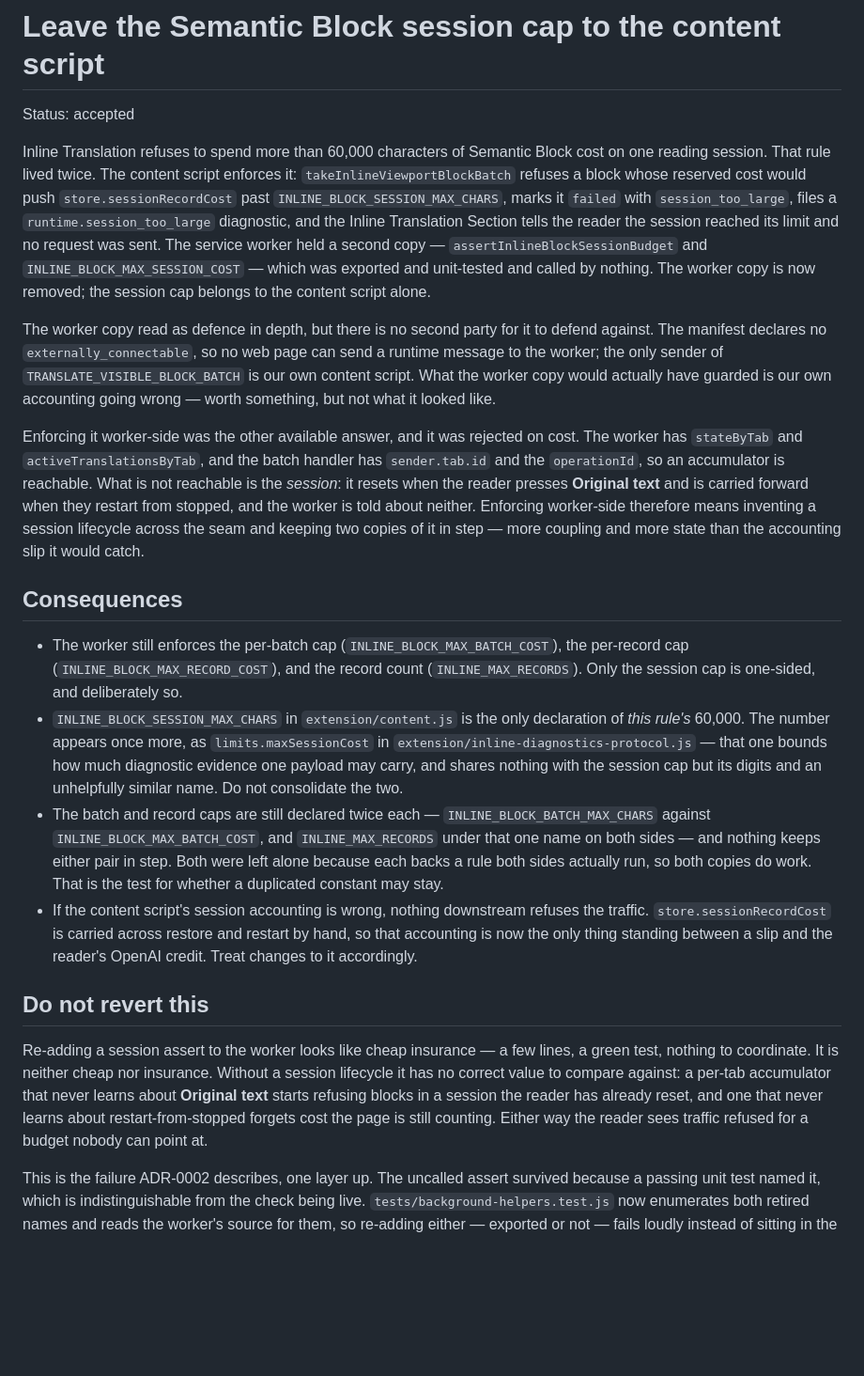
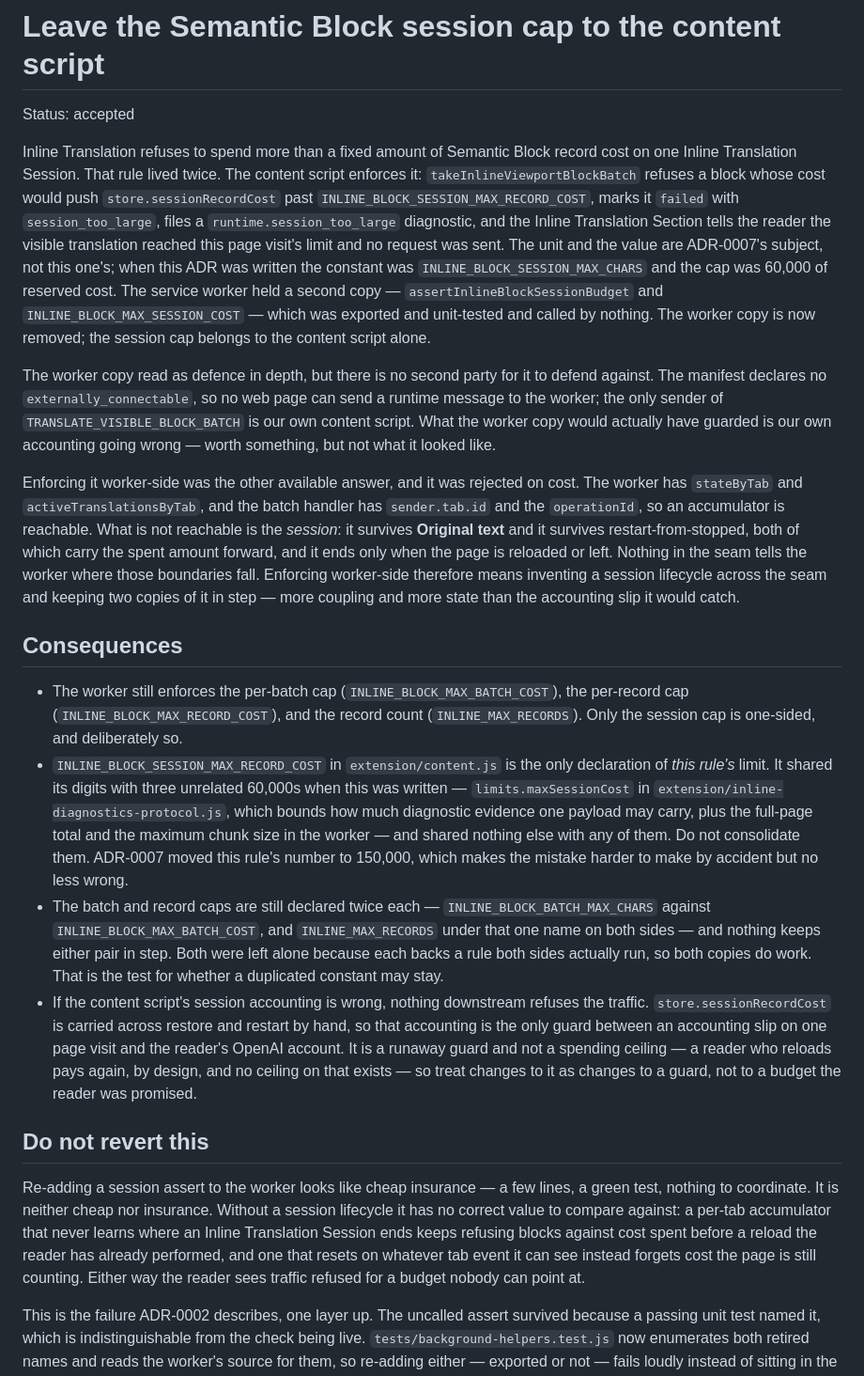
Before and after one commit to mochafreddo/chrome-ai-translator, a Markdown page: docs/adr/0003-leave-the-semantic-block-session-cap-to-the-content-script.md, the part around the change. Shown at 94% size. GitHub-like rendering; blank space fills up the shorter version.

Commit message:
docs: name the Session Budget, and correct ADR-0003 on what ends a session
The rule bounding what Inline Translation spends on one page was described in
four places and had a name in none of them, so an ADR could assert the opposite
of the code, pass review, and sit in the tree next to a test naming the true
behaviour. ADR-0003 says the budget resets when the reader presses Original
text. It never has: the carry-forward landed on 2026-07-10, a month before the
ADR was written, and a check has named it since. The claim was false on the day
it was written and survived because CONTEXT.md is a glossary and a concept
absent from it has nothing to be checked against.

So the glossary gets both halves of the concept. Inline Translation Session is
the span — one page visit, ended by a reload or leaving, and not by Original
text or by stopping, which both carry the spent amount forward. Session Budget
is what that span may spend. Both entries say it bounds a page visit rather
than the reader's spending, because reading it as a spending ceiling is where
the misunderstanding started, and neither Avoid line says "token": the word
already means model tokens, is used again for correlation tokens, and naming
the placeholder concept is a deferred decision that must not be pre-empted here.

ADR-0003's own reasoning repeated the false reset in three places — its opening
paragraph, the argument for rejecting worker-side enforcement, and Do not
revert this — so all three are corrected rather than only the claim. Its
decision is untouched: the session cap still belongs to the content script,
and the corrected boundary makes the argument for that stronger, not weaker.
The consequence about the reader's OpenAI credit is reworded to say guard
rather than ceiling.

```diff
--- a/docs/adr/0003-leave-the-semantic-block-session-cap-to-the-content-script.md
+++ b/docs/adr/0003-leave-the-semantic-block-session-cap-to-the-content-script.md
@@ -2,21 +2,21 @@
 
 Status: accepted
 
-Inline Translation refuses to spend more than 60,000 characters of Semantic Block cost on one reading session. That rule lived twice. The content script enforces it: `takeInlineViewportBlockBatch` refuses a block whose reserved cost would push `store.sessionRecordCost` past `INLINE_BLOCK_SESSION_MAX_CHARS`, marks it `failed` with `session_too_large`, files a `runtime.session_too_large` diagnostic, and the Inline Translation Section tells the reader the session reached its limit and no request was sent. The service worker held a second copy — `assertInlineBlockSessionBudget` and `INLINE_BLOCK_MAX_SESSION_COST` — which was exported and unit-tested and called by nothing. The worker copy is now removed; the session cap belongs to the content script alone.
+Inline Translation refuses to spend more than a fixed amount of Semantic Block record cost on one Inline Translation Session. That rule lived twice. The content script enforces it: `takeInlineViewportBlockBatch` refuses a block whose cost would push `store.sessionRecordCost` past `INLINE_BLOCK_SESSION_MAX_RECORD_COST`, marks it `failed` with `session_too_large`, files a `runtime.session_too_large` diagnostic, and the Inline Translation Section tells the reader the visible translation reached this page visit's limit and no request was sent. The unit and the value are ADR-0007's subject, not this one's; when this ADR was written the constant was `INLINE_BLOCK_SESSION_MAX_CHARS` and the cap was 60,000 of reserved cost. The service worker held a second copy — `assertInlineBlockSessionBudget` and `INLINE_BLOCK_MAX_SESSION_COST` — which was exported and unit-tested and called by nothing. The worker copy is now removed; the session cap belongs to the content script alone.
 
 The worker copy read as defence in depth, but there is no second party for it to defend against. The manifest declares no `externally_connectable`, so no web page can send a runtime message to the worker; the only sender of `TRANSLATE_VISIBLE_BLOCK_BATCH` is our own content script. What the worker copy would actually have guarded is our own accounting going wrong — worth something, but not what it looked like.
 
-Enforcing it worker-side was the other available answer, and it was rejected on cost. The worker has `stateByTab` and `activeTranslationsByTab`, and the batch handler has `sender.tab.id` and the `operationId`, so an accumulator is reachable. What is not reachable is the *session*: it resets when the reader presses **Original text** and is carried forward when they restart from stopped, and the worker is told about neither. Enforcing worker-side therefore means inventing a session lifecycle across the seam and keeping two copies of it in step — more coupling and more state than the accounting slip it would catch.
+Enforcing it worker-side was the other available answer, and it was rejected on cost. The worker has `stateByTab` and `activeTranslationsByTab`, and the batch handler has `sender.tab.id` and the `operationId`, so an accumulator is reachable. What is not reachable is the *session*: it survives **Original text** and it survives restart-from-stopped, both of which carry the spent amount forward, and it ends only when the page is reloaded or left. Nothing in the seam tells the worker where those boundaries fall. Enforcing worker-side therefore means inventing a session lifecycle across the seam and keeping two copies of it in step — more coupling and more state than the accounting slip it would catch.
 
 ## Consequences
 
 - The worker still enforces the per-batch cap (`INLINE_BLOCK_MAX_BATCH_COST`), the per-record cap (`INLINE_BLOCK_MAX_RECORD_COST`), and the record count (`INLINE_MAX_RECORDS`). Only the session cap is one-sided, and deliberately so.
-- `INLINE_BLOCK_SESSION_MAX_CHARS` in `extension/content.js` is the only declaration of *this rule's* 60,000. The number appears once more, as `limits.maxSessionCost` in `extension/inline-diagnostics-protocol.js` — that one bounds how much diagnostic evidence one payload may carry, and shares nothing with the session cap but its digits and an unhelpfully similar name. Do not consolidate the two.
+- `INLINE_BLOCK_SESSION_MAX_RECORD_COST` in `extension/content.js` is the only declaration of *this rule's* limit. It shared its digits with three unrelated 60,000s when this was written — `limits.maxSessionCost` in `extension/inline-diagnostics-protocol.js`, which bounds how much diagnostic evidence one payload may carry, plus the full-page total and the maximum chunk size in the worker — and shared nothing else with any of them. Do not consolidate them. ADR-0007 moved this rule's number to 150,000, which makes the mistake harder to make by accident but no less wrong.
 - The batch and record caps are still declared twice each — `INLINE_BLOCK_BATCH_MAX_CHARS` against `INLINE_BLOCK_MAX_BATCH_COST`, and `INLINE_MAX_RECORDS` under that one name on both sides — and nothing keeps either pair in step. Both were left alone because each backs a rule both sides actually run, so both copies do work. That is the test for whether a duplicated constant may stay.
-- If the content script's session accounting is wrong, nothing downstream refuses the traffic. `store.sessionRecordCost` is carried across restore and restart by hand, so that accounting is now the only thing standing between a slip and the reader's OpenAI credit. Treat changes to it accordingly.
+- If the content script's session accounting is wrong, nothing downstream refuses the traffic. `store.sessionRecordCost` is carried across restore and restart by hand, so that accounting is the only guard between an accounting slip on one page visit and the reader's OpenAI account. It is a runaway guard and not a spending ceiling — a reader who reloads pays again, by design, and no ceiling on that exists — so treat changes to it as changes to a guard, not to a budget the reader was promised.
 
 ## Do not revert this
 
-Re-adding a session assert to the worker looks like cheap insurance — a few lines, a green test, nothing to coordinate. It is neither cheap nor insurance. Without a session lifecycle it has no correct value to compare against: a per-tab accumulator that never learns about **Original text** starts refusing blocks in a session the reader has already reset, and one that never learns about restart-from-stopped forgets cost the page is still counting. Either way the reader sees traffic refused for a budget nobody can point at.
+Re-adding a session assert to the worker looks like cheap insurance — a few lines, a green test, nothing to coordinate. It is neither cheap nor insurance. Without a session lifecycle it has no correct value to compare against: a per-tab accumulator that never learns where an Inline Translation Session ends keeps refusing blocks against cost spent before a reload the reader has already performed, and one that resets on whatever tab event it can see instead forgets cost the page is still counting. Either way the reader sees traffic refused for a budget nobody can point at.
 
 This is the failure ADR-0002 describes, one layer up. The uncalled assert survived because a passing unit test named it, which is indistinguishable from the check being live. `tests/background-helpers.test.js` now enumerates both retired names and reads the worker's source for them, so re-adding either — exported or not — fails loudly instead of sitting in the tree. Like ADR-0002's retired message names, that list generalises no further than what it names: a session cap under a third name would pass it. If the session cap is ever genuinely wanted worker-side, build the lifecycle first and make the test that fails when its caller disappears.
```
Also changed, not shown: CONTEXT.md (+8 -0 lines).
